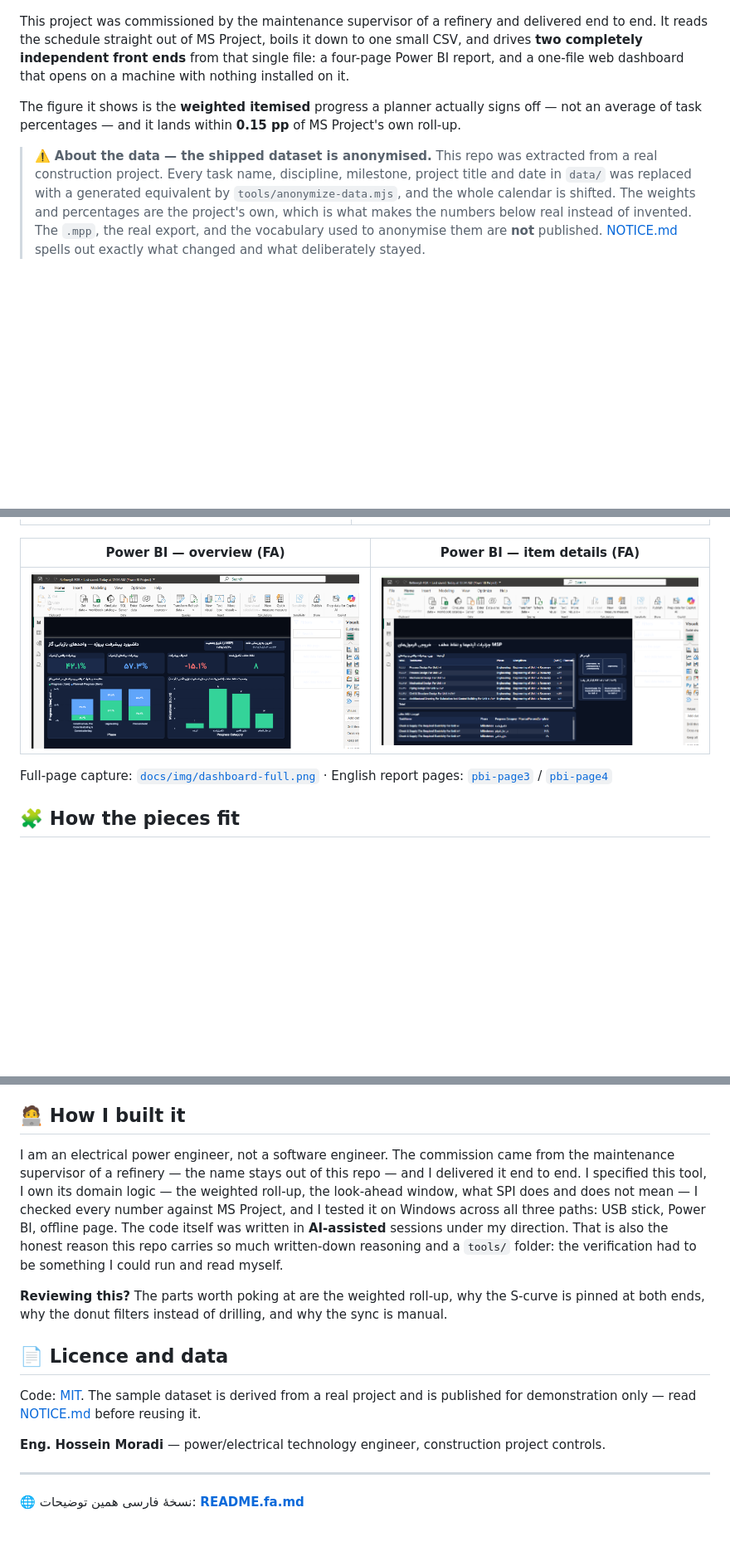
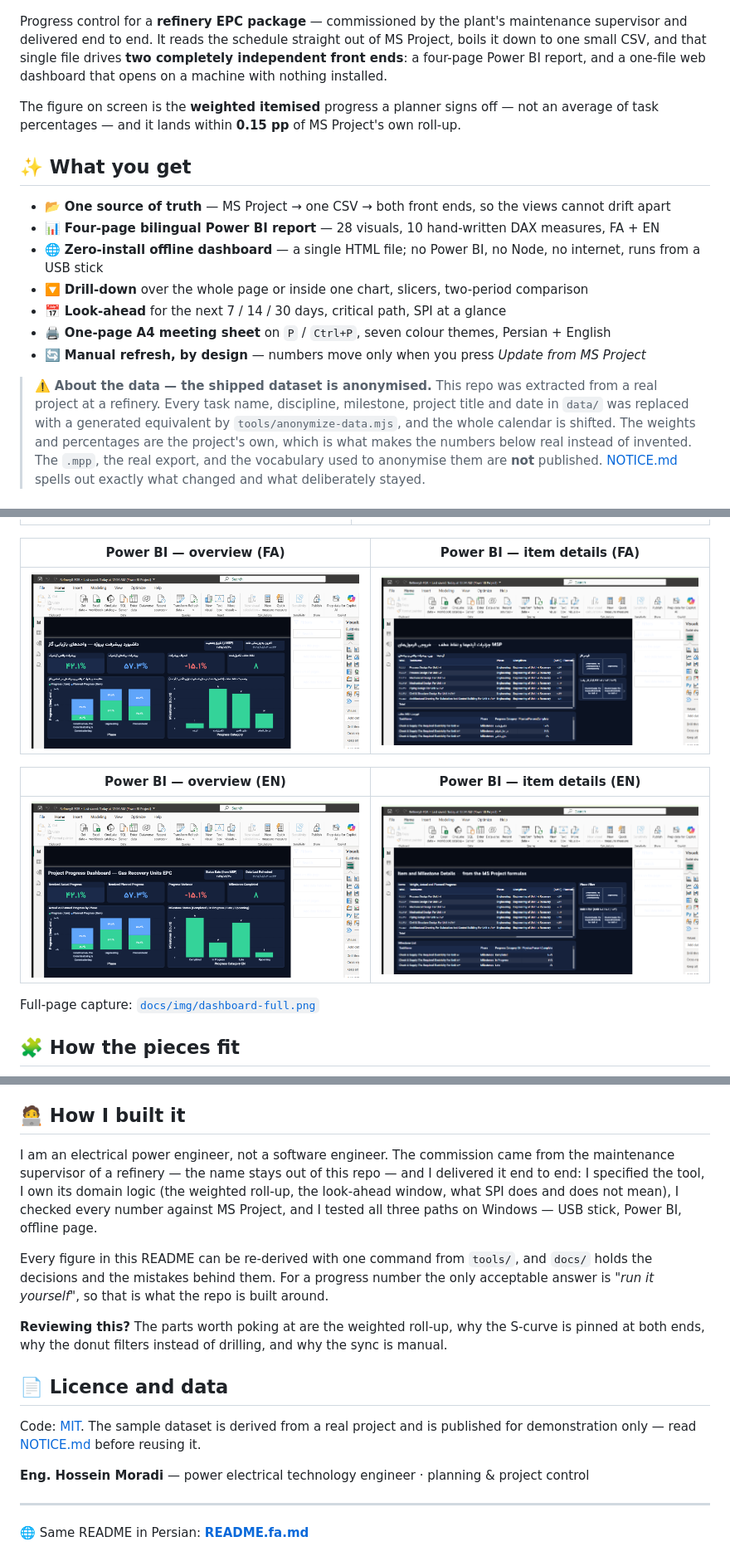
Before and after one commit to hossein-moradi-sci/refinery-epc-progress-dashboard, a Markdown page: README.md, 3 parts joined by grey strips. Shown at 83% size. GitHub-like rendering; blank space fills up the shorter version.

```diff
--- a/README.md
+++ b/README.md
@@ -13,17 +13,28 @@
 
 ![The offline dashboard — Persian UI, dark theme](docs/img/dashboard-dark.png)
 
-This project was commissioned by the maintenance supervisor of a refinery and delivered end to
-end. It reads the schedule straight out of MS Project, boils it down to one small CSV, and drives
-**two completely independent front ends** from that single file: a four-page Power BI report, and
-a one-file web dashboard that opens on a machine with nothing installed on it.
+Progress control for a **refinery EPC package** — commissioned by the plant's maintenance
+supervisor and delivered end to end. It reads the schedule straight out of MS Project, boils it
+down to one small CSV, and that single file drives **two completely independent front ends**: a
+four-page Power BI report, and a one-file web dashboard that opens on a machine with nothing
+installed.
 
-The figure it shows is the **weighted itemised** progress a planner actually signs off — not an
-average of task percentages — and it lands within **0.15 pp** of MS Project's own roll-up.
+The figure on screen is the **weighted itemised** progress a planner signs off — not an average of
+task percentages — and it lands within **0.15 pp** of MS Project's own roll-up.
+
+## ✨ What you get
+
+- 📂 **One source of truth** — MS Project → one CSV → both front ends, so the views cannot drift apart
+- 📊 **Four-page bilingual Power BI report** — 28 visuals, 10 hand-written DAX measures, FA + EN
+- 🌐 **Zero-install offline dashboard** — a single HTML file; no Power BI, no Node, no internet, runs from a USB stick
+- 🔽 **Drill-down** over the whole page or inside one chart, slicers, two-period comparison
+- 📅 **Look-ahead** for the next 7 / 14 / 30 days, critical path, SPI at a glance
+- 🖨️ **One-page A4 meeting sheet** on `P` / `Ctrl+P`, seven colour themes, Persian + English
+- 🔄 **Manual refresh, by design** — numbers move only when you press *Update from MS Project*
 
 > ⚠️ **About the data — the shipped dataset is anonymised.**
-> This repo was extracted from a real construction project. Every task name, discipline, milestone,
-> project title and date in `data/` was replaced with a generated equivalent by
+> This repo was extracted from a real project at a refinery. Every task name, discipline,
+> milestone, project title and date in `data/` was replaced with a generated equivalent by
 > `tools/anonymize-data.mjs`, and the whole calendar is shifted. The weights and percentages are
 > the project's own, which is what makes the numbers below real instead of invented. The `.mpp`,
 > the real export, and the vocabulary used to anonymise them are **not** published.
@@ -70,6 +81,9 @@ places:
 
-Full-page capture: [`docs/img/dashboard-full.png`](docs/img/dashboard-full.png) ·
-English report pages: [`pbi-page3`](docs/img/pbi-page3-dashboard-en.png) / [`pbi-page4`](docs/img/pbi-page4-details-en.png)
+| Power BI — overview (EN) | Power BI — item details (EN) |
+|---|---|
+| ![Power BI overview EN](docs/img/pbi-page3-dashboard-en.png) | ![Power BI item details EN](docs/img/pbi-page4-details-en.png) |
+
+Full-page capture: [`docs/img/dashboard-full.png`](docs/img/dashboard-full.png)
 
 ## 🧩 How the pieces fit
 
@@ -240,12 +255,14 @@ it consciously accepts.
 ## 🧑‍💻 How I built it
 
 I am an electrical power engineer, not a software engineer. The commission came from the
-maintenance supervisor of a refinery — the name stays out of this repo — and I delivered it end
-to end. I specified this tool, I own its domain logic — the weighted roll-up, the look-ahead
-window, what SPI does and does not mean — I checked every number against MS Project, and I
-tested it on Windows across all three paths: USB stick, Power BI, offline page. The code itself was written in **AI-assisted** sessions under my
-direction. That is also the honest reason this repo carries so much written-down reasoning and a
-`tools/` folder: the verification had to be something I could run and read myself.
+maintenance supervisor of a refinery — the name stays out of this repo — and I delivered it end to
+end: I specified the tool, I own its domain logic (the weighted roll-up, the look-ahead window,
+what SPI does and does not mean), I checked every number against MS Project, and I tested all
+three paths on Windows — USB stick, Power BI, offline page.
+
+Every figure in this README can be re-derived with one command from `tools/`, and `docs/` holds
+the decisions and the mistakes behind them. For a progress number the only acceptable answer is
+*"run it yourself"*, so that is what the repo is built around.
 
 **Reviewing this?** The parts worth poking at are the weighted roll-up, why the S-curve is pinned
 at both ends, why the donut filters instead of drilling, and why the sync is manual.
@@ -255,8 +272,8 @@ at both ends, why the donut filters instead of drilling, and why the sync is man
 Code: [MIT](LICENSE). The sample dataset is derived from a real project and is published for
 demonstration only — read [NOTICE.md](NOTICE.md) before reusing it.
 
-**Eng. Hossein Moradi** — power/electrical technology engineer, construction project controls.
+**Eng. Hossein Moradi** — power electrical technology engineer · planning & project control
 
 ---
 
-🌐 نسخهٔ فارسی همین توضیحات: **[README.fa.md](README.fa.md)**
+🌐 Same README in Persian: **[README.fa.md](README.fa.md)**
```
Also changed, not shown: other parts of README.md (+11 -10 lines), README.fa.md (+30 -15 lines).
